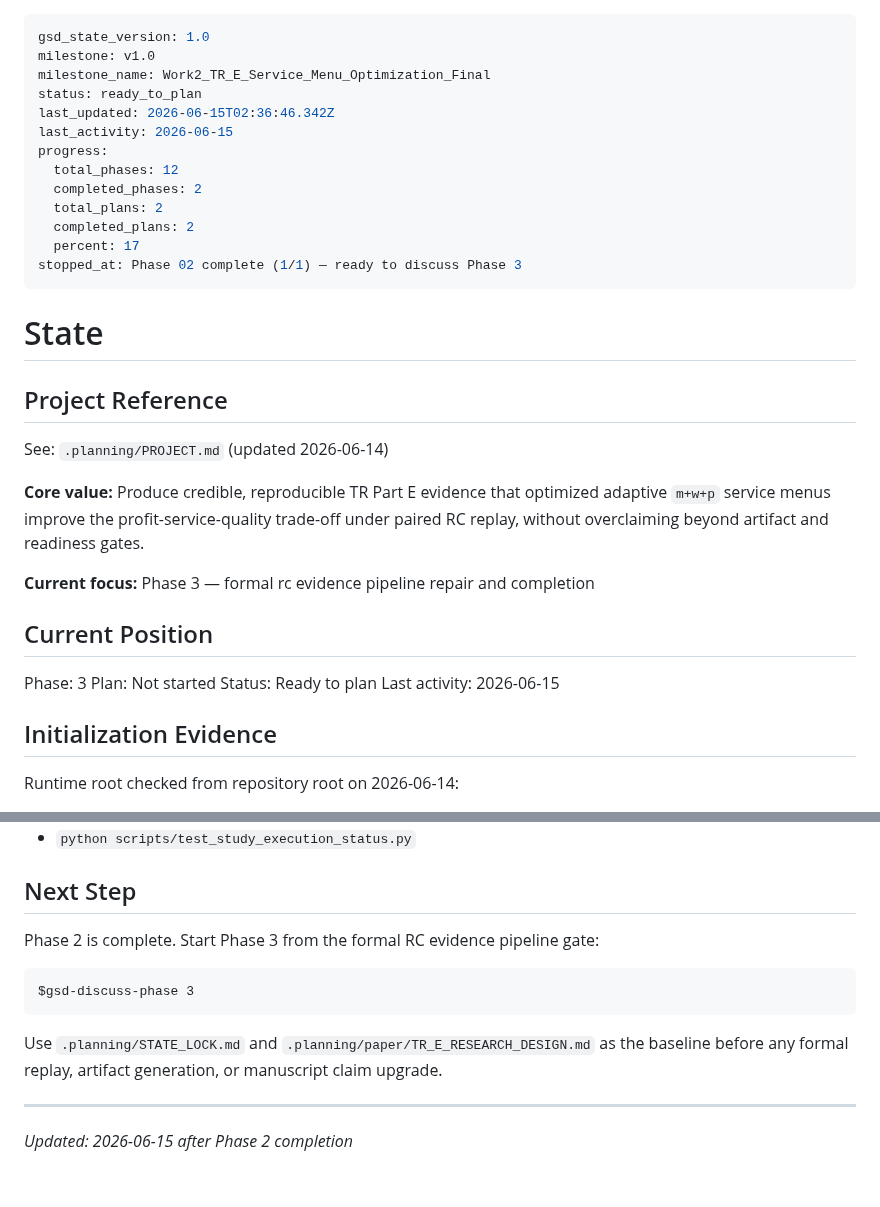
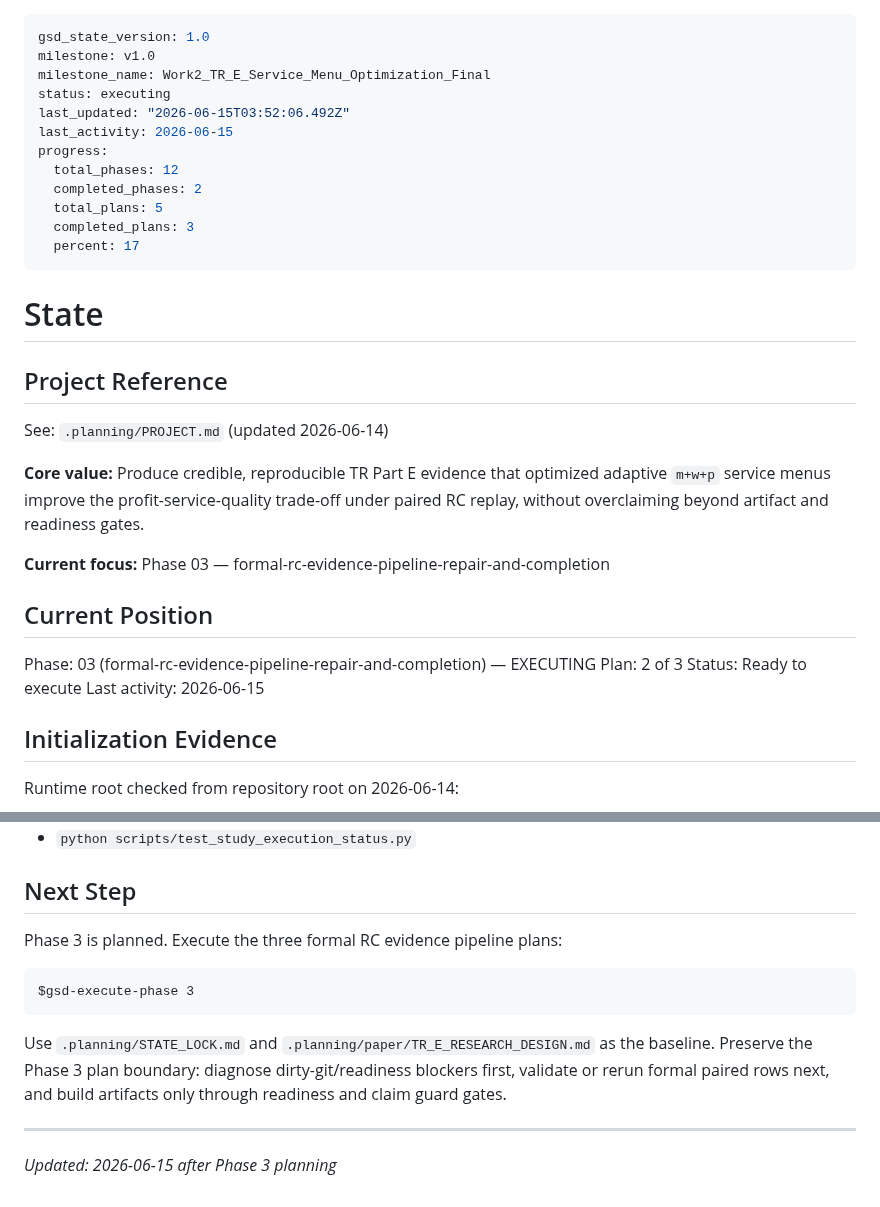
Before and after one commit to ajandxx-cloud/work2_menu, a Markdown page: .planning/STATE.md, 2 parts joined by grey strips. Rendered like a GitHub page.

Commit message:
docs(03-01): complete formal readiness diagnosis plan

````diff
--- a/.planning/STATE.md
+++ b/.planning/STATE.md
@@ -2,16 +2,15 @@
 gsd_state_version: 1.0
 milestone: v1.0
 milestone_name: Work2_TR_E_Service_Menu_Optimization_Final
-status: ready_to_plan
-last_updated: 2026-06-15T02:36:46.342Z
+status: executing
+last_updated: "2026-06-15T03:52:06.492Z"
 last_activity: 2026-06-15
 progress:
   total_phases: 12
   completed_phases: 2
-  total_plans: 2
-  completed_plans: 2
+  total_plans: 5
+  completed_plans: 3
   percent: 17
-stopped_at: Phase 02 complete (1/1) — ready to discuss Phase 3
 ---
 
 # State
@@ -25,13 +24,13 @@ optimized adaptive `m+w+p` service menus improve the profit-service-quality
 trade-off under paired RC replay, without overclaiming beyond artifact and
 readiness gates.
 
-**Current focus:** Phase 3 — formal rc evidence pipeline repair and completion
+**Current focus:** Phase 03 — formal-rc-evidence-pipeline-repair-and-completion
 
 ## Current Position
 
-Phase: 3
-Plan: Not started
-Status: Ready to plan
+Phase: 03 (formal-rc-evidence-pipeline-repair-and-completion) — EXECUTING
+Plan: 2 of 3
+Status: Ready to execute
 Last activity: 2026-06-15
 
 ## Initialization Evidence
@@ -106,15 +105,17 @@ Expected additional checks as phases implement them:
 
 ## Next Step
 
-Phase 2 is complete. Start Phase 3 from the formal RC evidence pipeline gate:
+Phase 3 is planned. Execute the three formal RC evidence pipeline plans:
 
 ```text
-$gsd-discuss-phase 3
+$gsd-execute-phase 3
 ```
 
 Use `.planning/STATE_LOCK.md` and
-`.planning/paper/TR_E_RESEARCH_DESIGN.md` as the baseline before any formal
-replay, artifact generation, or manuscript claim upgrade.
+`.planning/paper/TR_E_RESEARCH_DESIGN.md` as the baseline. Preserve the Phase 3
+plan boundary: diagnose dirty-git/readiness blockers first, validate or rerun
+formal paired rows next, and build artifacts only through readiness and claim
+guard gates.
 
 ---
-*Updated: 2026-06-15 after Phase 2 completion*
+*Updated: 2026-06-15 after Phase 3 planning*
````
Also changed, not shown: .planning/REQUIREMENTS.md (+3 -3 lines), 1 other file.
